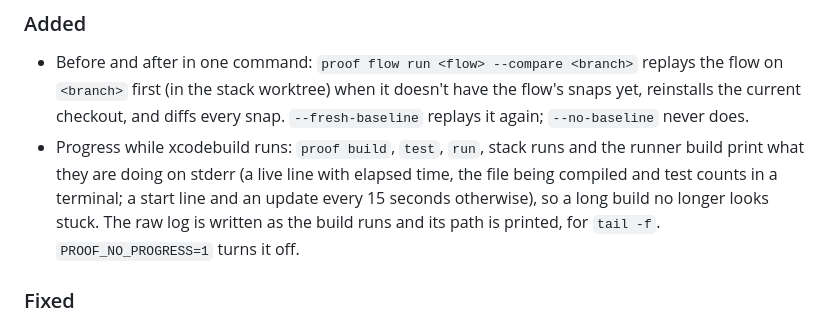
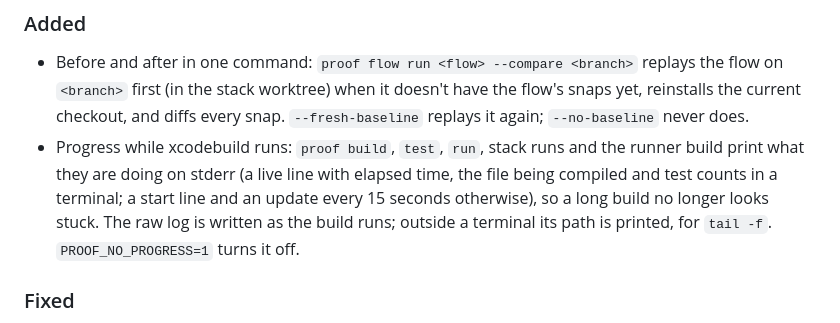
Before and after one commit to carloshmartins/proof, a Markdown page: CHANGELOG.md, the part around the change. GitHub-like rendering.

```diff
--- a/CHANGELOG.md
+++ b/CHANGELOG.md
@@ -14,7 +14,7 @@ and the layout of `~/.proof`.
 - Progress while xcodebuild runs: `proof build`, `test`, `run`, stack runs and the runner build print what
   they are doing on stderr (a live line with elapsed time, the file being compiled and test counts in a
   terminal; a start line and an update every 15 seconds otherwise), so a long build no longer looks stuck.
-  The raw log is written as the build runs and its path is printed, for `tail -f`. `PROOF_NO_PROGRESS=1`
+  The raw log is written as the build runs; outside a terminal its path is printed, for `tail -f`. `PROOF_NO_PROGRESS=1`
   turns it off.
 
 ### Fixed
```
Also changed, not shown: README.md (+4 -0 lines), assets/build.gif (added), 6 other files.
